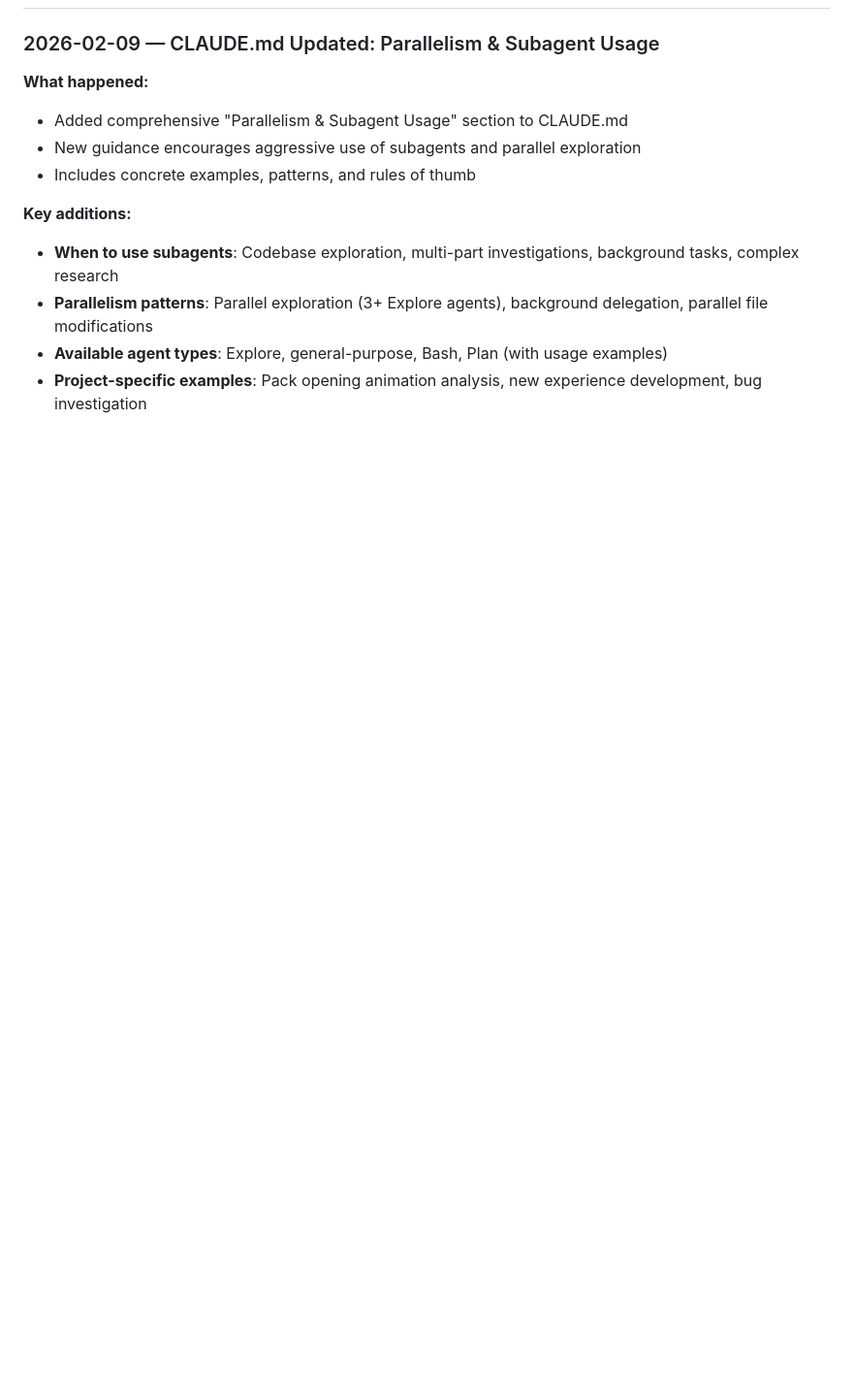
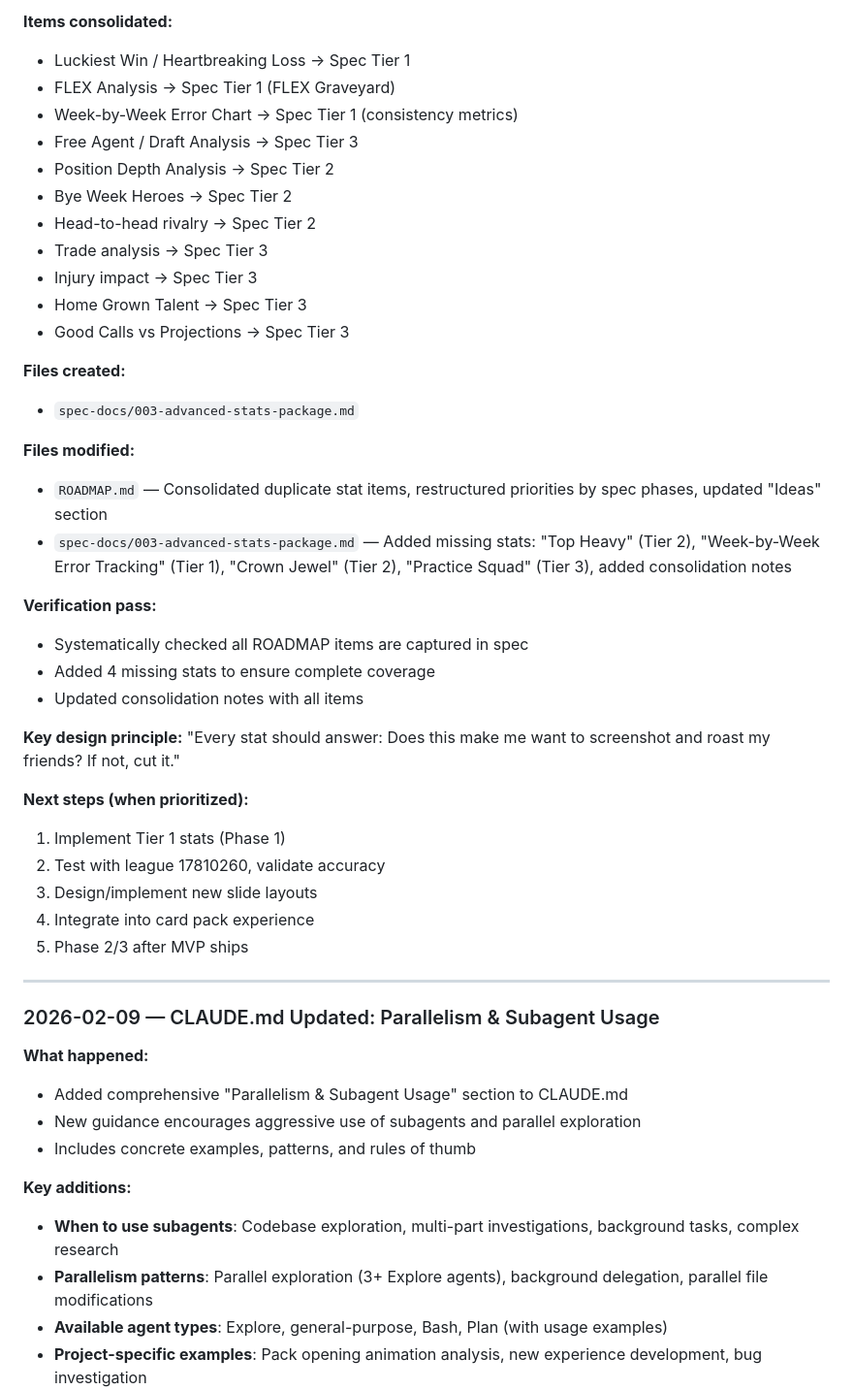
Before and after one commit to willhofner/fantasy-football-wrapped, a Markdown page: MEETING_NOTES.md, the part around one of its changes. Shown at 97% size. Drawn GitHub-style; blank space fills up the shorter version.

```diff
--- a/MEETING_NOTES.md
+++ b/MEETING_NOTES.md
@@ -8,3 +61,39 @@ Living changelog. Reverse chronological. Bulleted and scannable.
+**Items consolidated:**
+- Luckiest Win / Heartbreaking Loss → Spec Tier 1
+- FLEX Analysis → Spec Tier 1 (FLEX Graveyard)
+- Week-by-Week Error Chart → Spec Tier 1 (consistency metrics)
+- Free Agent / Draft Analysis → Spec Tier 3
+- Position Depth Analysis → Spec Tier 2
+- Bye Week Heroes → Spec Tier 2
+- Head-to-head rivalry → Spec Tier 2
+- Trade analysis → Spec Tier 3
+- Injury impact → Spec Tier 3
+- Home Grown Talent → Spec Tier 3
+- Good Calls vs Projections → Spec Tier 3
+
+**Files created:**
+- `spec-docs/003-advanced-stats-package.md`
+
+**Files modified:**
+- `ROADMAP.md` — Consolidated duplicate stat items, restructured priorities by spec phases, updated "Ideas" section
+- `spec-docs/003-advanced-stats-package.md` — Added missing stats: "Top Heavy" (Tier 2), "Week-by-Week Error Tracking" (Tier 1), "Crown Jewel" (Tier 2), "Practice Squad" (Tier 3), added consolidation notes
+
+**Verification pass:**
+- Systematically checked all ROADMAP items are captured in spec
+- Added 4 missing stats to ensure complete coverage
+- Updated consolidation notes with all items
+
+**Key design principle:**
+"Every stat should answer: Does this make me want to screenshot and roast my friends? If not, cut it."
+
+**Next steps (when prioritized):**
+1. Implement Tier 1 stats (Phase 1)
+2. Test with league 17810260, validate accuracy
+3. Design/implement new slide layouts
+4. Integrate into card pack experience
+5. Phase 2/3 after MVP ships
+
+---
 
 ### 2026-02-09 — CLAUDE.md Updated: Parallelism & Subagent Usage
 
```
Also changed, not shown: other parts of MEETING_NOTES.md (+53 -0 lines), ROADMAP.md (+8 -17 lines), spec-docs/003-advanced-stats-package.md (added, +588 -0 lines).
